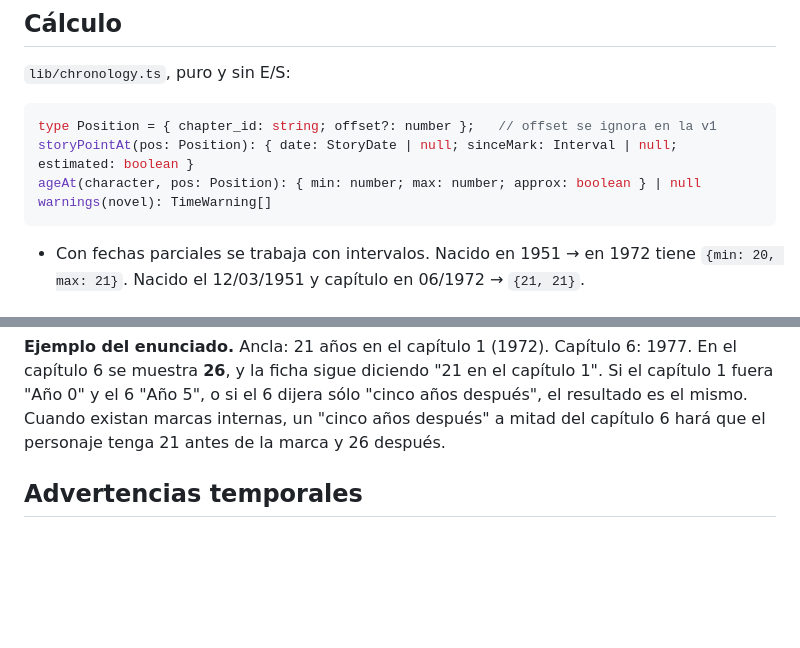
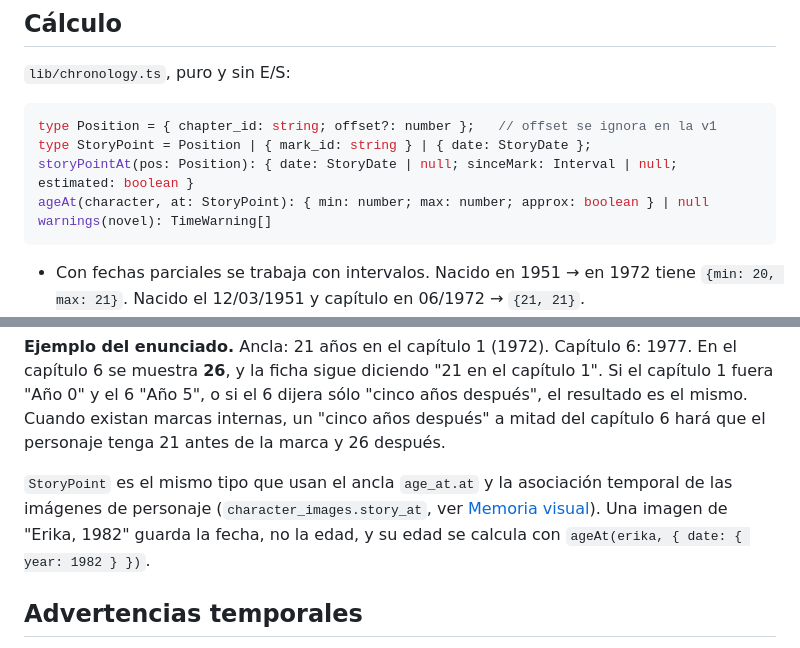
Before and after one commit to JotaceGaete/procesador, a Markdown page: docs/cronologia-edades.md, 2 parts joined by grey strips. Rendered like a GitHub page; blank space fills up the shorter version.

````diff
--- a/docs/cronologia-edades.md
+++ b/docs/cronologia-edades.md
@@ -132,8 +132,9 @@ alter table public.facts
 
 ```ts
 type Position = { chapter_id: string; offset?: number };   // offset se ignora en la v1
+type StoryPoint = Position | { mark_id: string } | { date: StoryDate };
 storyPointAt(pos: Position): { date: StoryDate | null; sinceMark: Interval | null; estimated: boolean }
-ageAt(character, pos: Position): { min: number; max: number; approx: boolean } | null
+ageAt(character, at: StoryPoint): { min: number; max: number; approx: boolean } | null
 warnings(novel): TimeWarning[]
 ```
 
@@ -142,6 +143,8 @@ warnings(novel): TimeWarning[]
 - Sin ancla, o sin forma de relacionar los dos puntos, devuelve `null` y la interfaz muestra la nota libre tal cual.
 
 **Ejemplo del enunciado.** Ancla: 21 años en el capítulo 1 (1972). Capítulo 6: 1977. En el capítulo 6 se muestra **26**, y la ficha sigue diciendo "21 en el capítulo 1". Si el capítulo 1 fuera "Año 0" y el 6 "Año 5", o si el 6 dijera sólo "cinco años después", el resultado es el mismo. Cuando existan marcas internas, un "cinco años después" a mitad del capítulo 6 hará que el personaje tenga 21 antes de la marca y 26 después.
+
+`StoryPoint` es el mismo tipo que usan el ancla `age_at.at` y la asociación temporal de las imágenes de personaje (`character_images.story_at`, ver [Memoria visual](personajes-galeria.md)). Una imagen de "Erika, 1982" guarda la fecha, no la edad, y su edad se calcula con `ageAt(erika, { date: { year: 1982 } })`.
 
 ## Advertencias temporales
 
````
Also changed, not shown: docs/personajes-galeria.md (added, +241 -0 lines).
